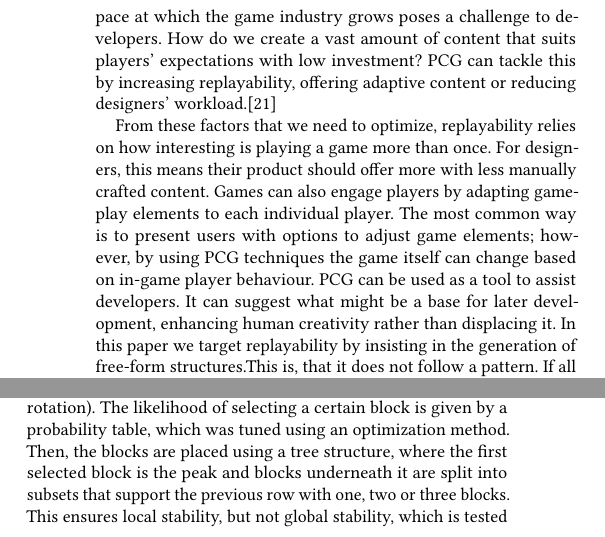
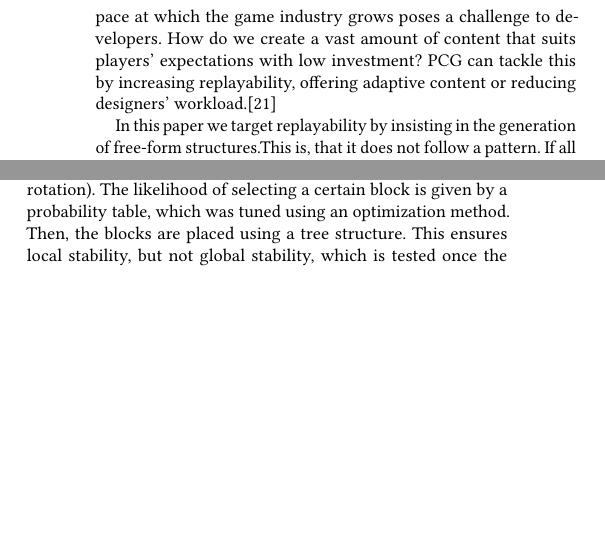
Before and after one commit to Laucalle/AngryBirdsLevelGenerationThesis, a LaTeX paper (gecco2019/angrybirds_gecco19.tex): two parts of the columns of page 2 of 9, joined at a grey line, cut so that both start at the same text, the shorter picture padded with empty space. Compiled offline with pdfLaTeX.

Commit message:
reducing. Still 9 pages

```diff
--- a/gecco2019/angrybirds_gecco19.tex
+++ b/gecco2019/angrybirds_gecco19.tex
@@ -358,16 +358,18 @@ workload.\cite{togelius2016introduction}
 
 % The sentence below I think is an orphan, From these factors?  define replayability?
 % I can do it if needed - Mario
-From these factors that we need to optimize, replayability relies on how interesting is
-playing a game more than once. For designers, this means their
-product should offer more with less manually crafted content.
-Games can also engage players by adapting gameplay elements to each individual
-player. The most common way is
-to present users with options to adjust game elements; however, by using PCG techniques
-the game itself can change based on in-game player behaviour.
-PCG can be used as a tool to assist developers. It can suggest what might be a
-base for later development, enhancing human creativity rather than displacing
-it. In this paper we target replayability by insisting in the
+%From these factors that we need to optimize, replayability relies on how interesting is
+%playing a game more than once.
+%For designers, this means their
+%product should offer more with less manually crafted content.
+%Games can also engage players by adapting gameplay elements to each individual
+%player.
+%The most common way is
+%to present users with options to adjust game elements; however, by using PCG techniques
+%the game itself can change based on in-game player behaviour.
+%PCG can be used as a tool to assist developers. It can suggest what might be a
+%base for later development, enhancing human creativity rather than displacing it.
+In this paper we target replayability by insisting in the
 generation of free-form structures.This is, that it does not follow a pattern.
 If all content generated follow a simple pattern, this is easily spotted and
 the player disengages. We aim to avoid this by creating structures whose form
@@ -523,10 +526,11 @@ level are built from top to down, in several phases, recursively
 building a structure, each row composed of a single type of block
 (with a fixed rotation). The likelihood of selecting a certain block
 is given by a probability table, which was tuned using an optimization
-method. Then, the blocks are placed using a tree structure, where the
-first selected block is the peak and blocks underneath it are split
-into subsets that support the previous row with one, two or three
-blocks. This ensures local stability, but not global stability, which
+method. Then, the blocks are placed using a tree structure.
+% where the first selected block is the peak and blocks underneath it are split
+%into subsets that support the previous row with one, two or three
+%blocks.
+This ensures local stability, but not global stability, which
 is tested once the whole structure is completed.
 After that, other objects (pigs and TNT) are placed, following an
 scheme of potential positions for them according to a rank based on
```
Also changed, not shown: gecco2019/angrybirds_gecco19.tex (48 more changed lines).
